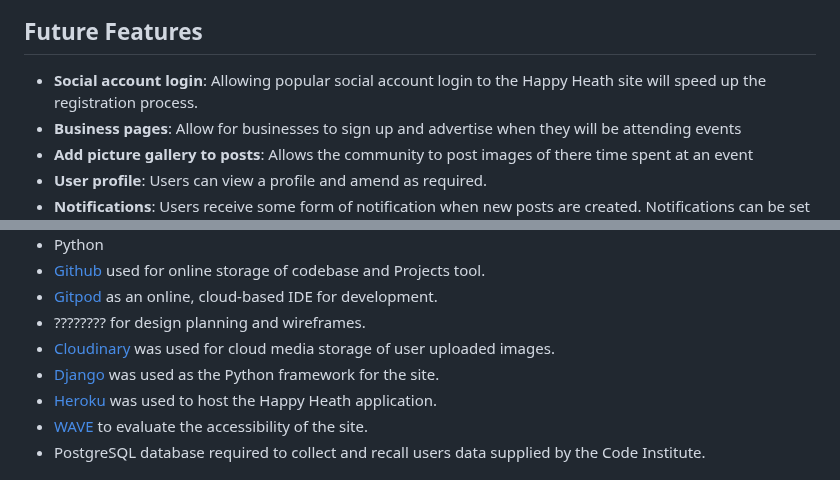
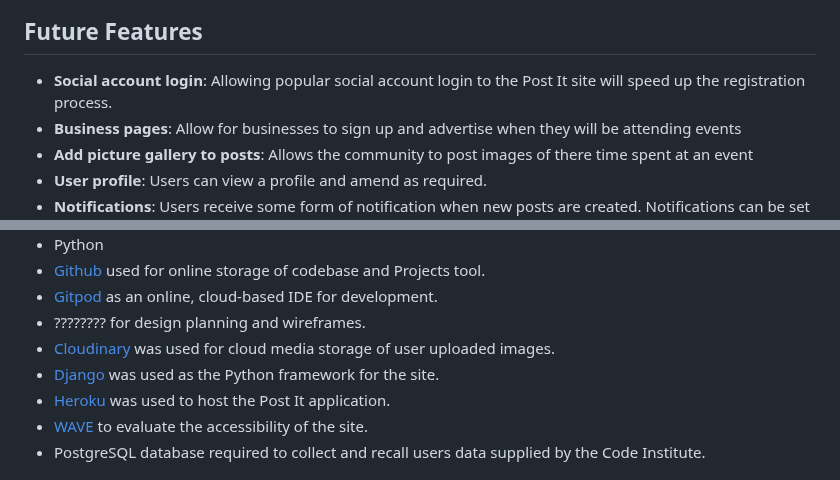
Before and after one commit to Heath1979/Post-it, a Markdown page: README.md, 2 parts joined by grey strips. Rendered like a GitHub page.

Commit message:
update README and TESTING

```diff
--- a/README.md
+++ b/README.md
@@ -297,7 +297,7 @@ Users are able to Create, Read, Update and Delete their shared information on Po
 
 ## Future Features
 
-- **Social account login**: Allowing popular social account login to the Happy Heath site will speed up the registration process.
+- **Social account login**: Allowing popular social account login to the Post It site will speed up the registration process.
 - **Business pages**: Allow for businesses to sign up and advertise when they will be attending events
 - **Add picture gallery to posts**: Allows the community to post images of there time spent at an event
 - **User profile**: Users can view a profile and amend as required.
@@ -314,7 +314,7 @@ Users are able to Create, Read, Update and Delete their shared information on Po
 - ???????? for design planning and wireframes.
 - [Cloudinary](https://cloudinary.com/) was used for cloud media storage of user uploaded images.
 - [Django](https://www.djangoproject.com/) was used as the Python framework for the site.
-- [Heroku](https://www.heroku.com) was used to host the Happy Heath application.
+- [Heroku](https://www.heroku.com) was used to host the Post It application.
 - [WAVE](https://wave.webaim.org/) to evaluate the accessibility of the site.
 - PostgreSQL database required to collect and recall users data supplied by the Code Institute.
 
```
Also changed, not shown: TESTING.md (+2 -2 lines).
